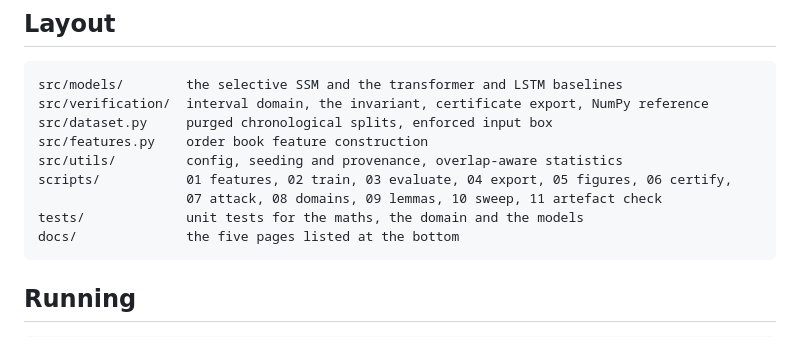
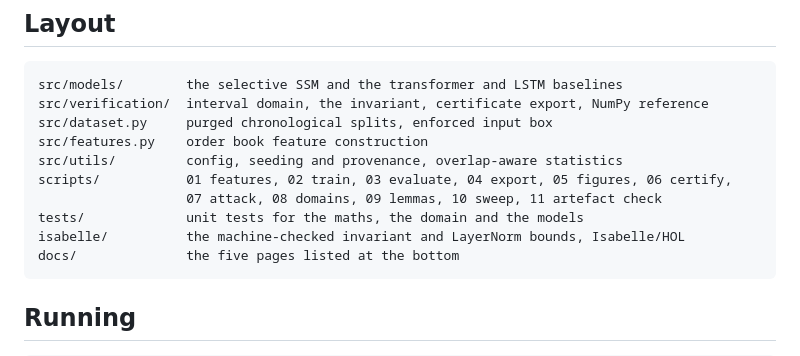
Before and after one commit to jackdoesjava/mamba-v-lob, a Markdown page: README.md, the part around the change. Rendered like a GitHub page.

Commit message:
docs(readme): list the isabelle directory in the layout

````diff
--- a/README.md
+++ b/README.md
@@ -56,6 +56,7 @@ src/utils/         config, seeding and provenance, overlap-aware statistics
 scripts/           01 features, 02 train, 03 evaluate, 04 export, 05 figures, 06 certify,
                    07 attack, 08 domains, 09 lemmas, 10 sweep, 11 artefact check
 tests/             unit tests for the maths, the domain and the models
+isabelle/          the machine-checked invariant and LayerNorm bounds, Isabelle/HOL
 docs/              the five pages listed at the bottom
 ```
 
````
